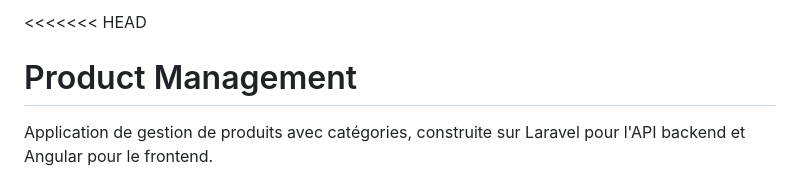
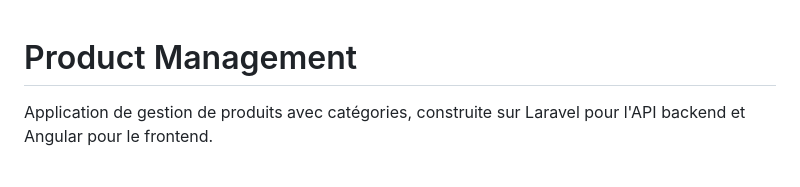
Before and after one commit to yessotina1/Product-management, a Markdown page: README.md, the part around the change. GitHub-like rendering.

```diff
--- a/README.md
+++ b/README.md
@@ -1,4 +1,4 @@
-<<<<<<< HEAD
+
 # Product Management
 
 Application de gestion de produits avec catégories, construite sur Laravel pour l'API backend et Angular pour le frontend.
```
